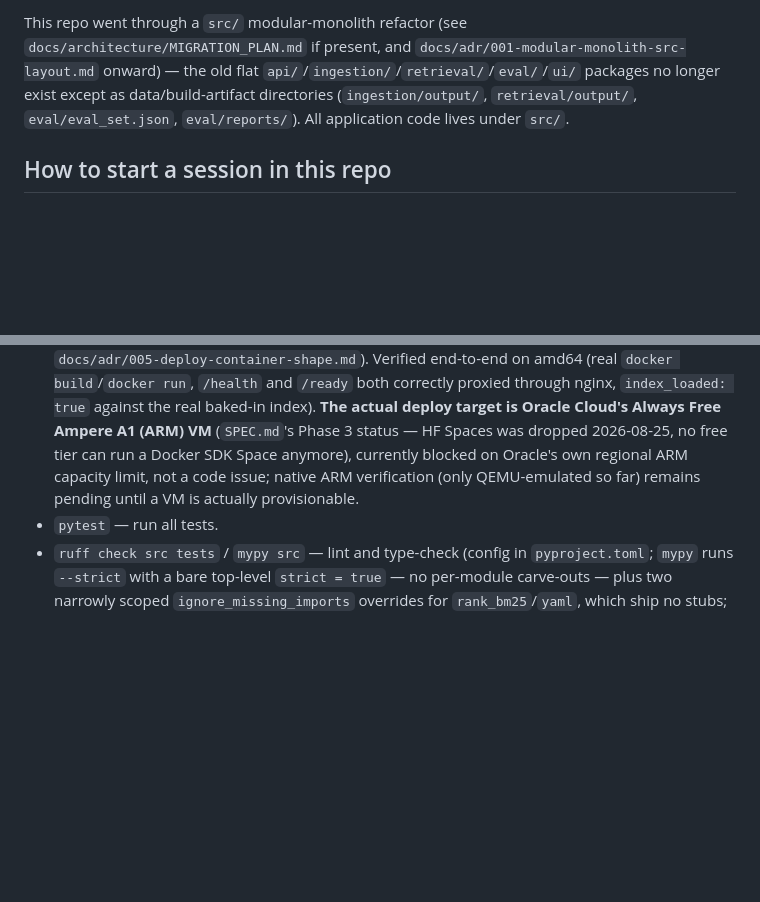
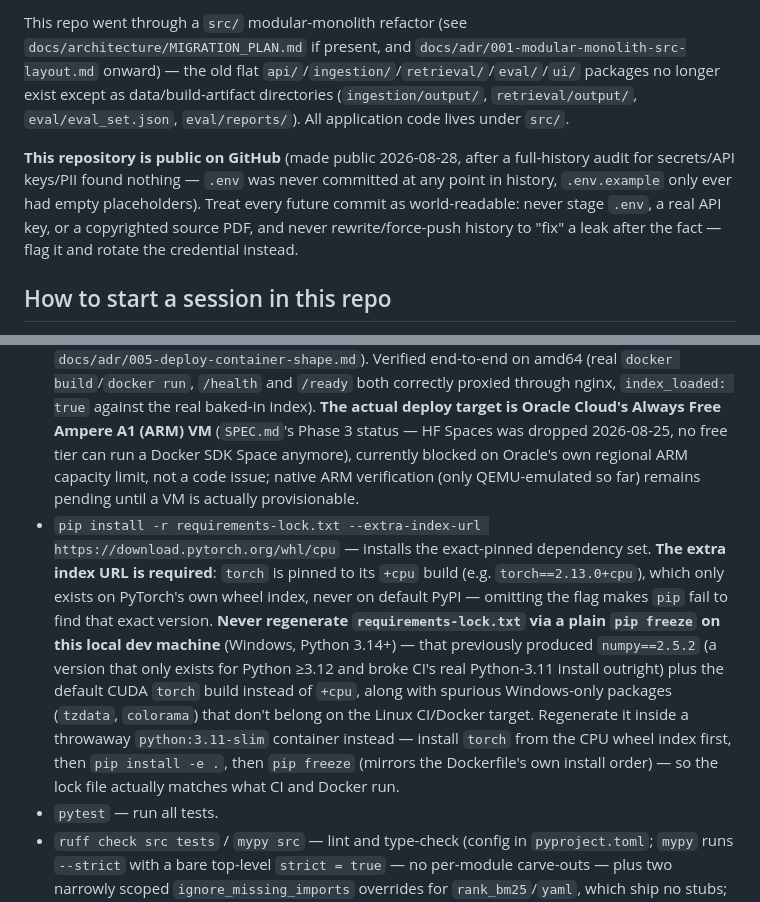
Before and after one commit to Jehu-Lara/manufacturing-rag-assistant, a Markdown page: CLAUDE.md, 2 parts joined by grey strips. Rendered like a GitHub page; blank space fills up the shorter version.

Commit message:
docs: note repo is public, document lock-file regen gotcha
Repo went public 2026-08-28 after a clean full-history secrets audit.
Also records that requirements-lock.txt must be regenerated inside a
Linux/Python-3.11 environment (e.g. a throwaway python:3.11-slim
container) with the PyTorch CPU extra index URL, not via a plain
`pip freeze` on this local Windows/newer-Python dev machine — that
mismatch is what broke CI's numpy/torch pins in the first place.

```diff
--- a/CLAUDE.md
+++ b/CLAUDE.md
@@ -3,6 +3,8 @@
 Project-specific instructions for Claude Code sessions working in this repo. Read this AND `SPEC.md` before changing anything, and run `pytest` before starting work to confirm the baseline is green.
 
 This repo went through a `src/` modular-monolith refactor (see `docs/architecture/MIGRATION_PLAN.md` if present, and `docs/adr/001-modular-monolith-src-layout.md` onward) — the old flat `api/`/`ingestion/`/`retrieval/`/`eval/`/`ui/` packages no longer exist except as data/build-artifact directories (`ingestion/output/`, `retrieval/output/`, `eval/eval_set.json`, `eval/reports/`). All application code lives under `src/`.
+
+**This repository is public on GitHub** (made public 2026-08-28, after a full-history audit for secrets/API keys/PII found nothing — `.env` was never committed at any point in history, `.env.example` only ever had empty placeholders). Treat every future commit as world-readable: never stage `.env`, a real API key, or a copyrighted source PDF, and never rewrite/force-push history to "fix" a leak after the fact — flag it and rotate the credential instead.
 
 ## How to start a session in this repo
 
@@ -31,6 +33,7 @@ This repo went through a `src/` modular-monolith refactor (see `docs/architectur
 - `uvicorn src.main:app --reload` — run the FastAPI backend locally (serves `GET /health`, `GET /ready`, `POST /query`).
 - `streamlit run src/web/app.py` — run the UI locally; expects the backend already running, reads the `API_BASE_URL` env var (default `http://localhost:8000`).
 - `docker build -t rag4 .` / `docker run -p 7860:7860 rag4` — combined-container deploy build/run (FastAPI + Streamlit + nginx in one image; this shape is a carried-over default from an abandoned HF-Spaces target, not something the actual current deploy target requires — see `docs/adr/005-deploy-container-shape.md`). Verified end-to-end on amd64 (real `docker build`/`docker run`, `/health` and `/ready` both correctly proxied through nginx, `index_loaded: true` against the real baked-in index). **The actual deploy target is Oracle Cloud's Always Free Ampere A1 (ARM) VM** (`SPEC.md`'s Phase 3 status — HF Spaces was dropped 2026-08-25, no free tier can run a Docker SDK Space anymore), currently blocked on Oracle's own regional ARM capacity limit, not a code issue; native ARM verification (only QEMU-emulated so far) remains pending until a VM is actually provisionable.
+- `pip install -r requirements-lock.txt --extra-index-url https://download.pytorch.org/whl/cpu` — installs the exact-pinned dependency set. **The extra index URL is required**: `torch` is pinned to its `+cpu` build (e.g. `torch==2.13.0+cpu`), which only exists on PyTorch's own wheel index, never on default PyPI — omitting the flag makes `pip` fail to find that exact version. **Never regenerate `requirements-lock.txt` via a plain `pip freeze` on this local dev machine** (Windows, Python 3.14+) — that previously produced `numpy==2.5.2` (a version that only exists for Python ≥3.12 and broke CI's real Python-3.11 install outright) plus the default CUDA `torch` build instead of `+cpu`, along with spurious Windows-only packages (`tzdata`, `colorama`) that don't belong on the Linux CI/Docker target. Regenerate it inside a throwaway `python:3.11-slim` container instead — install `torch` from the CPU wheel index first, then `pip install -e .`, then `pip freeze` (mirrors the Dockerfile's own install order) — so the lock file actually matches what CI and Docker run.
 - `pytest` — run all tests.
 - `ruff check src tests` / `mypy src` — lint and type-check (config in `pyproject.toml`; `mypy` runs `--strict` with a bare top-level `strict = true` — no per-module carve-outs — plus two narrowly scoped `ignore_missing_imports` overrides for `rank_bm25`/`yaml`, which ship no stubs; `python_version = "3.12"` is a permanent, documented mypy-only exception, not a workaround pending removal — see `docs/adr/001-modular-monolith-src-layout.md`). `.github/workflows/ci.yml` runs both, plus the eval-set hash check and the full test suite, on every push/PR to `master`.
 
```
